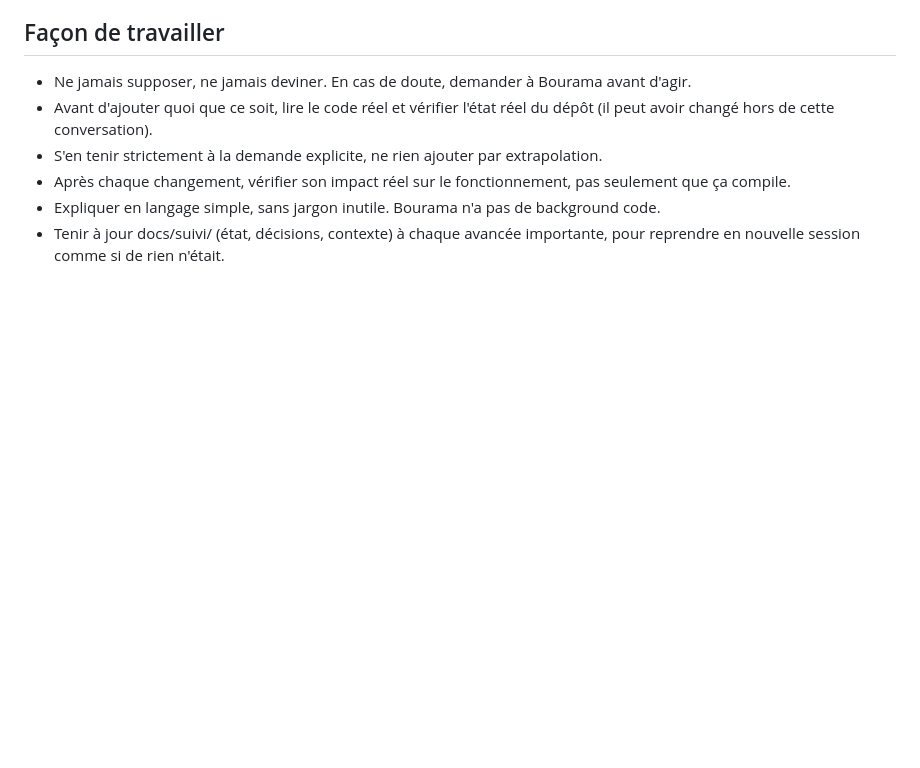
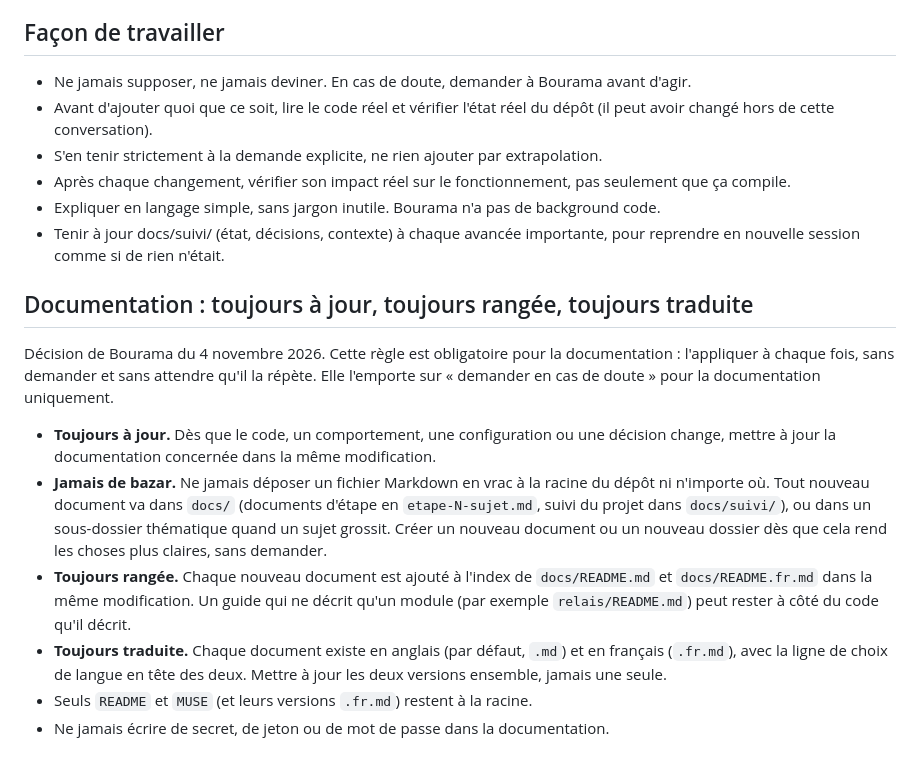
Before and after one commit to petitboura/class-tech, a Markdown page: MUSE.fr.md, the part around the change. GitHub-like rendering; blank space fills up the shorter version.

Commit message:
docs: regle documentation toujours a jour, rangee et traduite
Co-Authored-By: Claude Sonnet 5.5 <noreply@anthropic.com>
Claude-Session: https://claude.ai/code/session_01GiZ4VEsPMt4J7m9gUh4WpU

```diff
--- a/MUSE.fr.md
+++ b/MUSE.fr.md
@@ -60,3 +60,14 @@ Reprises de classinus-frontend. À appliquer dès qu'on construit dans frontend/
 - Après chaque changement, vérifier son impact réel sur le fonctionnement, pas seulement que ça compile.
 - Expliquer en langage simple, sans jargon inutile. Bourama n'a pas de background code.
 - Tenir à jour docs/suivi/ (état, décisions, contexte) à chaque avancée importante, pour reprendre en nouvelle session comme si de rien n'était.
+
+## Documentation : toujours à jour, toujours rangée, toujours traduite
+
+Décision de Bourama du 4 novembre 2026. Cette règle est obligatoire pour la documentation : l'appliquer à chaque fois, sans demander et sans attendre qu'il la répète. Elle l'emporte sur « demander en cas de doute » pour la documentation uniquement.
+
+- **Toujours à jour.** Dès que le code, un comportement, une configuration ou une décision change, mettre à jour la documentation concernée dans la même modification.
+- **Jamais de bazar.** Ne jamais déposer un fichier Markdown en vrac à la racine du dépôt ni n'importe où. Tout nouveau document va dans `docs/` (documents d'étape en `etape-N-sujet.md`, suivi du projet dans `docs/suivi/`), ou dans un sous-dossier thématique quand un sujet grossit. Créer un nouveau document ou un nouveau dossier dès que cela rend les choses plus claires, sans demander.
+- **Toujours rangée.** Chaque nouveau document est ajouté à l'index de `docs/README.md` et `docs/README.fr.md` dans la même modification. Un guide qui ne décrit qu'un module (par exemple `relais/README.md`) peut rester à côté du code qu'il décrit.
+- **Toujours traduite.** Chaque document existe en anglais (par défaut, `.md`) et en français (`.fr.md`), avec la ligne de choix de langue en tête des deux. Mettre à jour les deux versions ensemble, jamais une seule.
+- Seuls `README` et `MUSE` (et leurs versions `.fr.md`) restent à la racine.
+- Ne jamais écrire de secret, de jeton ou de mot de passe dans la documentation.
```
Also changed, not shown: MUSE.md (+11 -0 lines).
